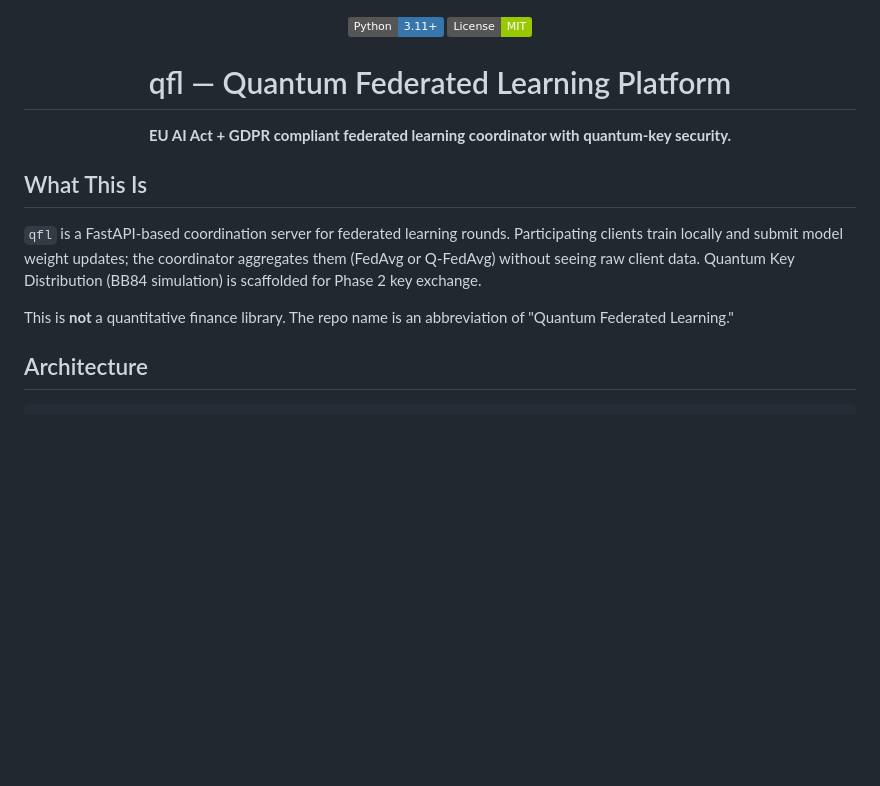
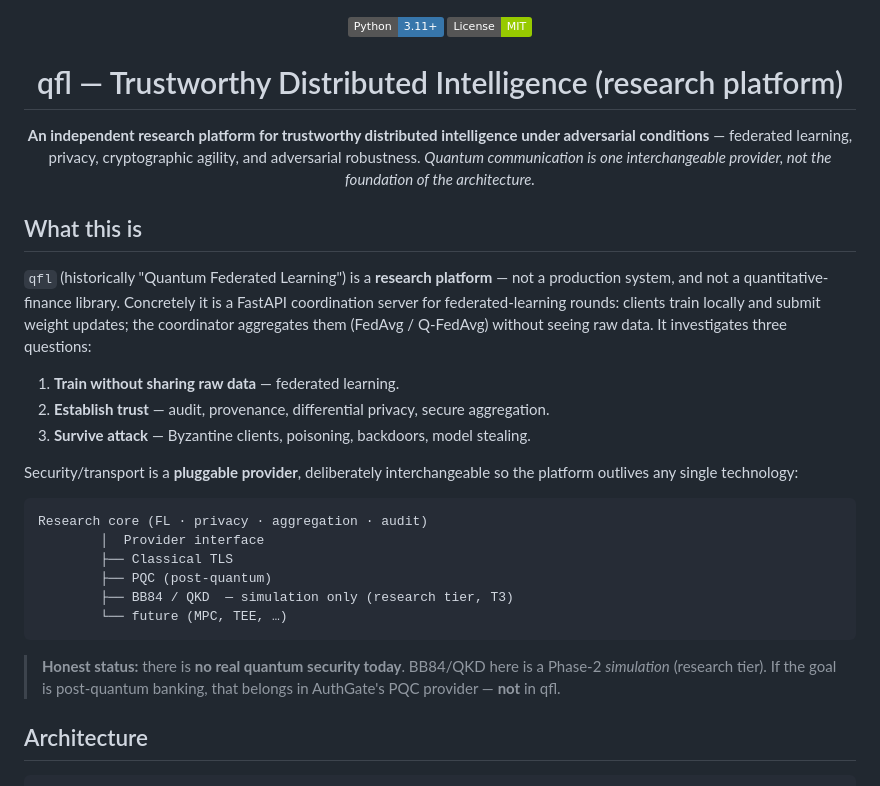
Before and after one commit to Aliipou/qfl, a Markdown page: README.md, the part around the change. GitHub-like rendering; badges without logos; blank space fills up the shorter version.

Commit message:
docs: reframe qfl as a research platform; quantum is one interchangeable provider
Drop the quantum-centric / 'quantum-key security' framing. qfl = research platform
for trustworthy distributed intelligence (FL, privacy, crypto-agility, adversarial
robustness). Quantum/QKD is one pluggable provider (simulation only, T3), not the
foundation. Honest: no real quantum security today; post-quantum banking belongs in
AuthGate's PQC provider, not here.

````diff
--- a/README.md
+++ b/README.md
@@ -3,17 +3,32 @@
 [![Python](https://img.shields.io/badge/Python-3.11+-3776AB?style=flat&logo=python)](https://python.org)
 [![License](https://img.shields.io/badge/License-MIT-green?style=flat)](LICENSE)
 
-# qfl — Quantum Federated Learning Platform
+# qfl — Trustworthy Distributed Intelligence (research platform)
 
-**EU AI Act + GDPR compliant federated learning coordinator with quantum-key security.**
+**An independent research platform for trustworthy distributed intelligence under adversarial conditions** — federated learning, privacy, cryptographic agility, and adversarial robustness. *Quantum communication is one interchangeable provider, not the foundation of the architecture.*
 
 </div>
 
-## What This Is
+## What this is
 
-`qfl` is a FastAPI-based coordination server for federated learning rounds. Participating clients train locally and submit model weight updates; the coordinator aggregates them (FedAvg or Q-FedAvg) without seeing raw client data. Quantum Key Distribution (BB84 simulation) is scaffolded for Phase 2 key exchange.
+`qfl` (historically "Quantum Federated Learning") is a **research platform** — not a production system, and not a quantitative-finance library. Concretely it is a FastAPI coordination server for federated-learning rounds: clients train locally and submit weight updates; the coordinator aggregates them (FedAvg / Q-FedAvg) without seeing raw data. It investigates three questions:
 
-This is **not** a quantitative finance library. The repo name is an abbreviation of "Quantum Federated Learning."
+1. **Train without sharing raw data** — federated learning.
+2. **Establish trust** — audit, provenance, differential privacy, secure aggregation.
+3. **Survive attack** — Byzantine clients, poisoning, backdoors, model stealing.
+
+Security/transport is a **pluggable provider**, deliberately interchangeable so the platform outlives any single technology:
+
+```
+Research core (FL · privacy · aggregation · audit)
+        │  Provider interface
+        ├── Classical TLS
+        ├── PQC (post-quantum)
+        ├── BB84 / QKD  — simulation only (research tier, T3)
+        └── future (MPC, TEE, …)
+```
+
+> **Honest status:** there is **no real quantum security today**. BB84/QKD here is a Phase-2 *simulation* (research tier). If the goal is post-quantum banking, that belongs in AuthGate's PQC provider — **not** in qfl.
 
 ## Architecture
 
````
